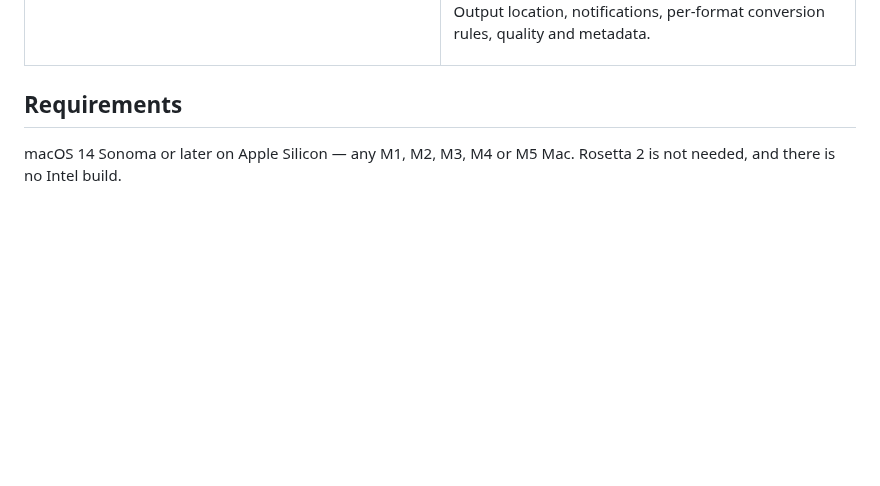
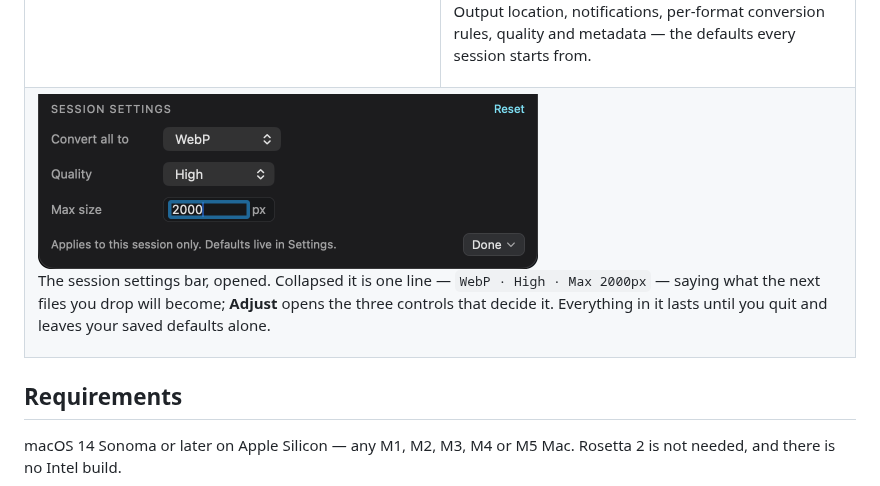
Before and after one commit to jeso87/ShrinkerPro, a Markdown page: README.md, the part around the change. Drawn GitHub-style; pictures changed too: docs/screenshots/session-bar-dark.png (added); blank space fills up the shorter version.

Commit message:
Show the session bar in the README's screenshots
Two screenshots covered the window and Settings, and the thing that decides
what a drop actually does was visible only as a strip along the bottom of
the first one. It gets its own row, opened, with the values filled in.

The crop's bottom corners are rounded with alpha to match the window's own,
so the image does not read as a squared-off rectangle where the window ends.

Co-Authored-By: Claude Opus 5 (1M context) <noreply@anthropic.com>
Claude-Session: https://claude.ai/code/session_01TGV5BsgJUUFie3qMz5UN8a

```diff
--- a/README.md
+++ b/README.md
@@ -318,7 +318,23 @@ Drop anywhere in the window, not just the dashed zone.
 </picture>
 
 Output location, notifications, per-format conversion rules, quality and
-metadata.
+metadata — the defaults every session starts from.
+
+</td>
+</tr>
+<tr>
+<td colspan="2" valign="top">
+
+<picture>
+  <source media="(prefers-color-scheme: dark)" srcset="docs/screenshots/session-bar-dark.png">
+  <source media="(prefers-color-scheme: light)" srcset="docs/screenshots/session-bar-light.png">
+  <img src="docs/screenshots/session-bar-dark.png" width="500" alt="The session settings panel: “Convert all to” set to WebP, Quality set to High, Max size set to 2000 pixels, beside a Reset link and a Done button.">
+</picture>
+
+The session settings bar, opened. Collapsed it is one line — `WebP · High ·
+Max 2000px` — saying what the next files you drop will become; **Adjust**
+opens the three controls that decide it. Everything in it lasts until you
+quit and leaves your saved defaults alone.
 
 </td>
 </tr>
```
Also changed, not shown: docs/screenshots/session-bar-light.png (added).
